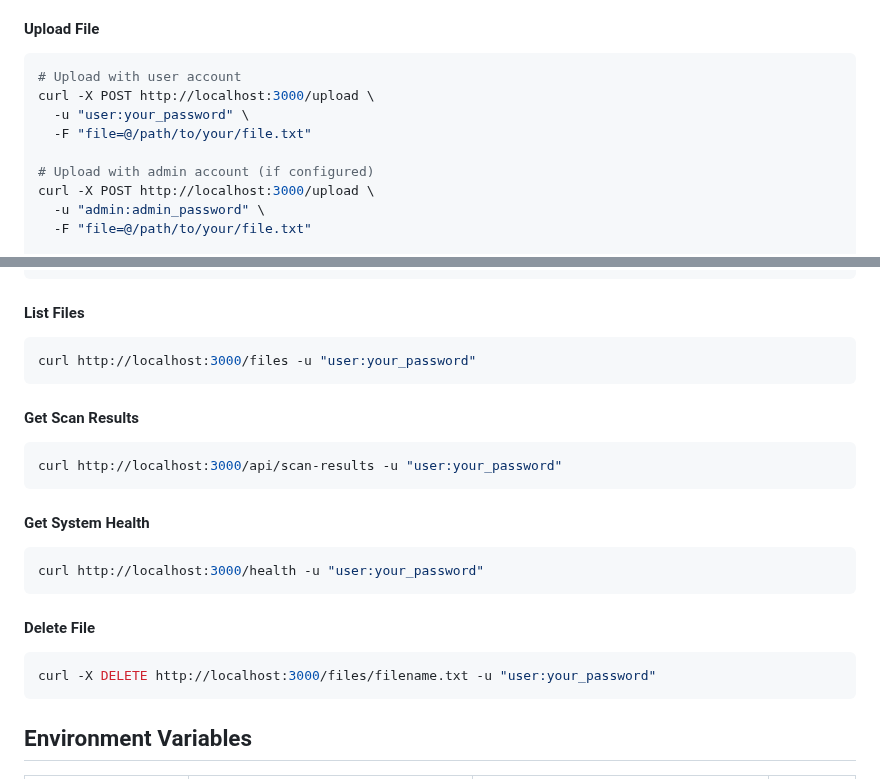
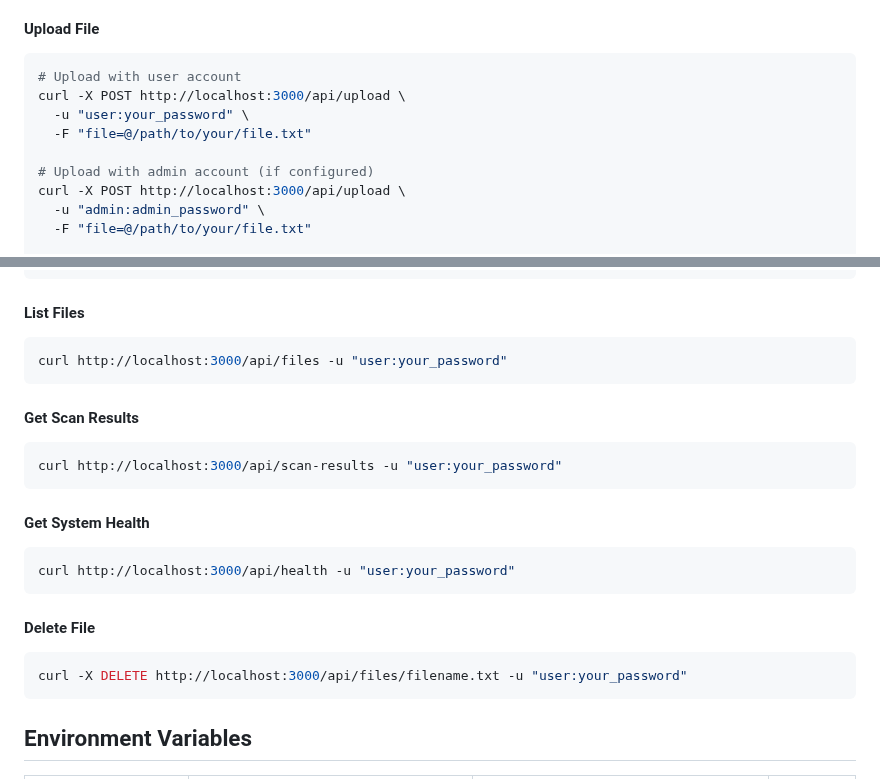
Before and after one commit to mtbjeremy/hackedvault, a Markdown page: README.md, 2 parts joined by grey strips. Rendered like a GitHub page.

````diff
--- a/README.md
+++ b/README.md
@@ -135,12 +135,12 @@ HackedVault supports two authentication methods:
 #### Upload File
 ```bash
 # Upload with user account
-curl -X POST http://localhost:3000/upload \
+curl -X POST http://localhost:3000/api/upload \
   -u "user:your_password" \
   -F "file=@/path/to/your/file.txt"
 
 # Upload with admin account (if configured)
-curl -X POST http://localhost:3000/upload \
+curl -X POST http://localhost:3000/api/upload \
   -u "admin:admin_password" \
   -F "file=@/path/to/your/file.txt"
 
@@ -192,7 +192,7 @@ curl -X POST http://localhost:3000/api/config \
 
 #### List Files
 ```bash
-curl http://localhost:3000/files -u "user:your_password"
+curl http://localhost:3000/api/files -u "user:your_password"
 ```
 
 #### Get Scan Results
@@ -202,12 +202,12 @@ curl http://localhost:3000/api/scan-results -u "user:your_password"
 
 #### Get System Health
 ```bash
-curl http://localhost:3000/health -u "user:your_password"
+curl http://localhost:3000/api/health -u "user:your_password"
 ```
 
 #### Delete File
 ```bash
-curl -X DELETE http://localhost:3000/files/filename.txt -u "user:your_password"
+curl -X DELETE http://localhost:3000/api/files/filename.txt -u "user:your_password"
 ```
 
 ## Environment Variables
````
